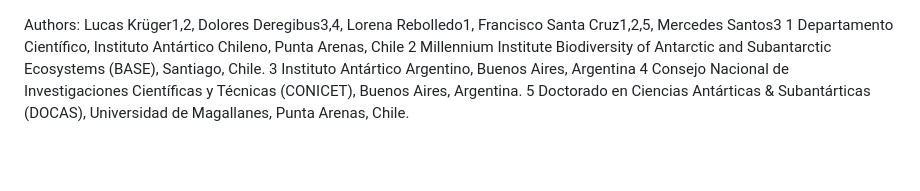
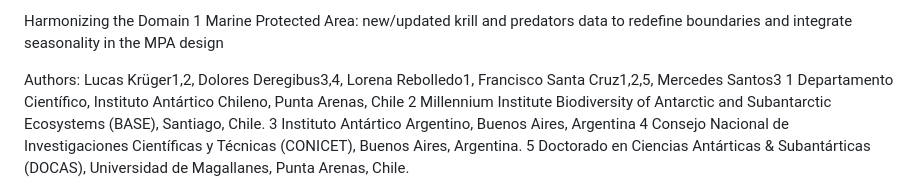
Before and after one commit to drlucaskruger/D1MPA-Harmonisation, a Markdown page: README.md, the part around the change. GitHub-like rendering; blank space fills up the shorter version.

```diff
--- a/README.md
+++ b/README.md
@@ -1,4 +1,4 @@
-
+Harmonizing the Domain 1 Marine Protected Area: new/updated krill and predators data to redefine boundaries and integrate seasonality in the MPA design
 
 Authors: Lucas Krüger1,2, Dolores Deregibus3,4, Lorena Rebolledo1, Francisco Santa Cruz1,2,5, Mercedes Santos3
 1 Departamento Científico, Instituto Antártico Chileno, Punta Arenas, Chile
```
